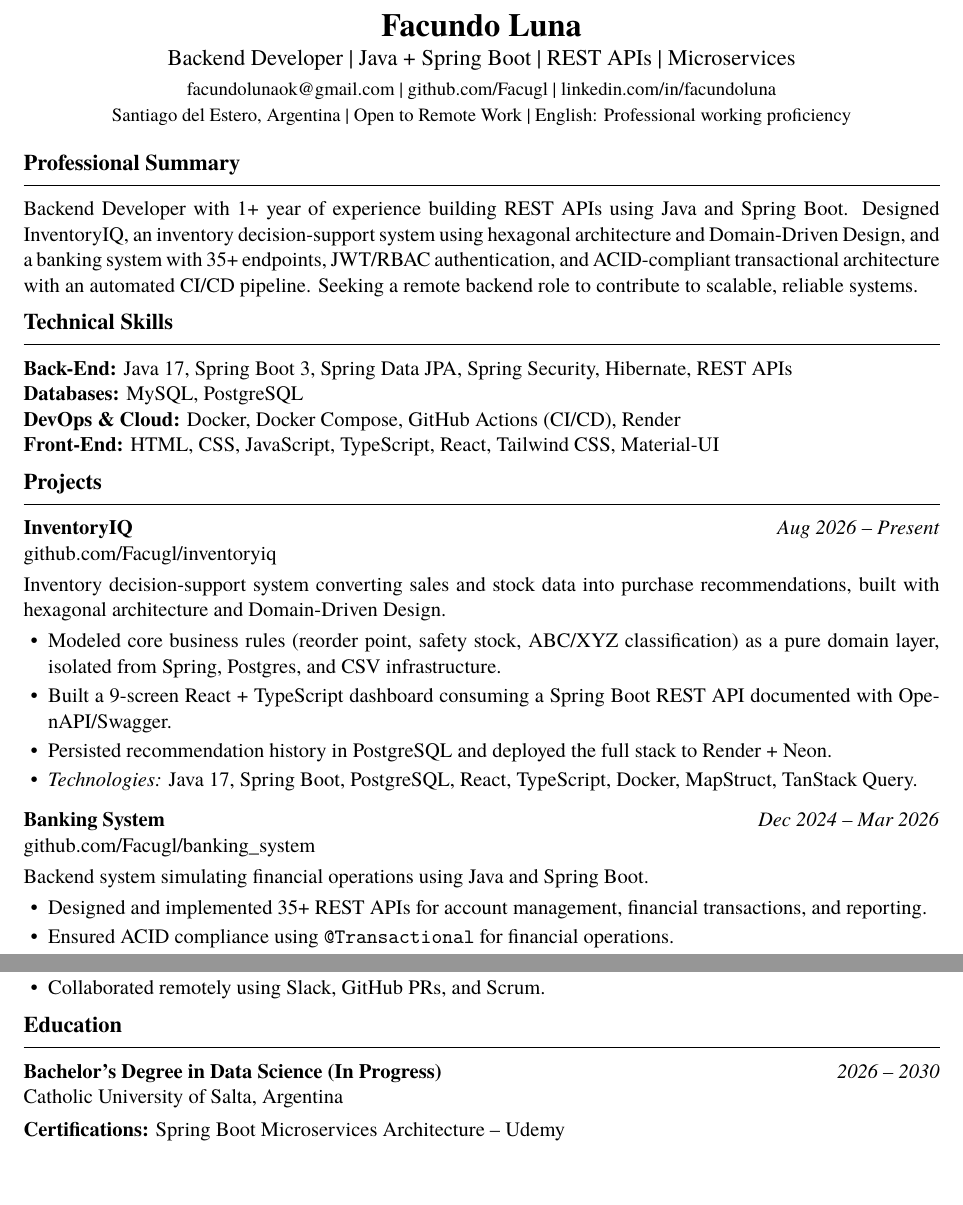
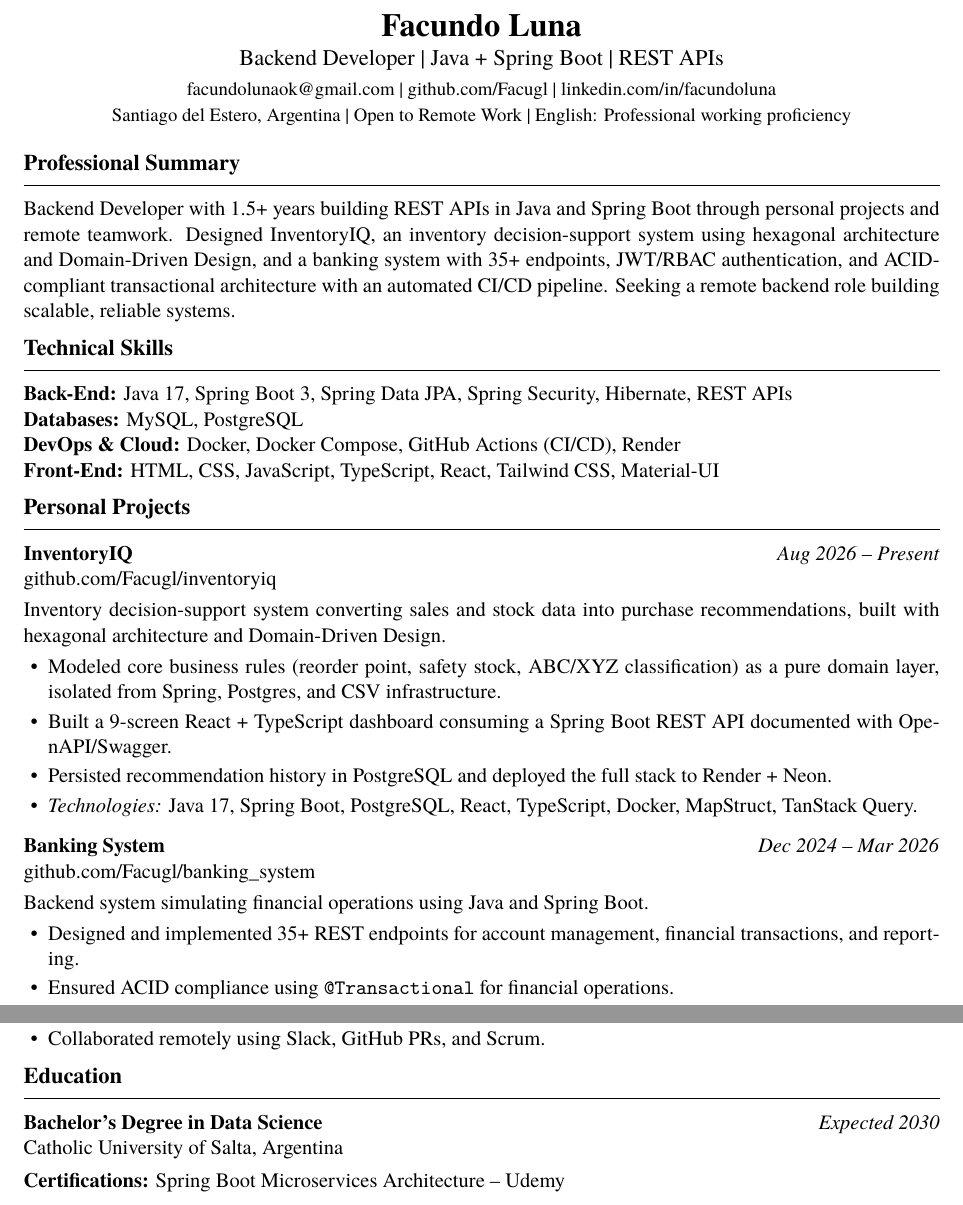
Before and after one commit to Facugl/resume, a LaTeX document (Facundo-Luna-Backend-Developer.tex): two parts of the page, joined at a grey line, cut so that both start at the same text, the shorter picture padded with empty space. Compiled offline with XeLaTeX; a missing font is replaced by an installed copy or a similar font.

Commit message:
Rename CV to Facundo-Luna-Backend-Developer, drop Microservices from title
Kept the new single-column ATS-friendly CV version, removed the old
cv.tex/cv.pdf, and dropped the unsubstantiated "Microservices" claim
from the header title.

```diff
--- a/cv.tex
+++ b/Facundo-Luna-Backend-Developer.tex
@@ -35,7 +35,7 @@
 % --- Header ---
 \begin{center}
   {\LARGE \textbf{Facundo Luna}}\\[2pt]
-  {\large Backend Developer \textbar{} Java + Spring Boot \textbar{} REST APIs \textbar{} Microservices}\\[4pt]
+  {\large Backend Developer \textbar{} Java + Spring Boot \textbar{} REST APIs}\\[4pt]
   \small
   \href{mailto:facundolunaok@gmail.com}{facundolunaok@gmail.com} \textbar{}
   \href{https://github.com/Facugl}{github.com/Facugl} \textbar{}
@@ -45,7 +45,7 @@
 
 % --- Summary ---
 \section*{Professional Summary}
-Backend Developer with 1+ year of experience building REST APIs using Java and Spring Boot. Designed InventoryIQ, an inventory decision-support system using hexagonal architecture and Domain-Driven Design, and a banking system with 35+ endpoints, JWT/RBAC authentication, and ACID-compliant transactional architecture with an automated CI/CD pipeline. Seeking a remote backend role to contribute to scalable, reliable systems.
+Backend Developer with 1.5+ years building REST APIs in Java and Spring Boot through personal projects and remote teamwork. Designed InventoryIQ, an inventory decision-support system using hexagonal architecture and Domain-Driven Design, and a banking system with 35+ endpoints, JWT/RBAC authentication, and ACID-compliant transactional architecture with an automated CI/CD pipeline. Seeking a remote backend role building scalable, reliable systems.
 
 % --- Skills ---
 \section*{Technical Skills}
@@ -55,7 +55,7 @@ Backend Developer with 1+ year of experience building REST APIs using Java and S
 \textbf{Front-End:} HTML, CSS, JavaScript, TypeScript, React, Tailwind CSS, Material-UI
 
 % --- Projects ---
-\section*{Projects}
+\section*{Personal Projects}
 
 \entry{InventoryIQ}{Aug 2026 -- Present}{\href{https://github.com/Facugl/inventoryiq}{github.com/Facugl/inventoryiq}}
 \vspace{3pt}
@@ -74,7 +74,7 @@ Backend Developer with 1+ year of experience building REST APIs using Java and S
 
 \noindent Backend system simulating financial operations using Java and Spring Boot.
 \begin{itemize}
-  \item Designed and implemented 35+ REST APIs for account management, financial transactions, and reporting.
+  \item Designed and implemented 35+ REST endpoints for account management, financial transactions, and reporting.
   \item Ensured ACID compliance using \texttt{@Transactional} for financial operations.
   \item Implemented JWT authentication and Role-Based Access Control (RBAC) with Spring Security.
   \item Built a CI/CD pipeline with GitHub Actions to containerize and deploy the application via Docker.
@@ -94,7 +94,7 @@ Backend Developer with 1+ year of experience building REST APIs using Java and S
 
 % --- Education ---
 \section*{Education}
-\entry{Bachelor's Degree in Data Science (In Progress)}{2026 -- 2030}{Catholic University of Salta, Argentina}
+\entry{Bachelor's Degree in Data Science}{Expected 2030}{Catholic University of Salta, Argentina}
 
 \vspace{4pt}
 \noindent\textbf{Certifications:} Spring Boot Microservices Architecture -- Udemy
```
Also changed, not shown: Facundo-Luna-Backend-Developer.pdf (added), cv.pdf (deleted).
